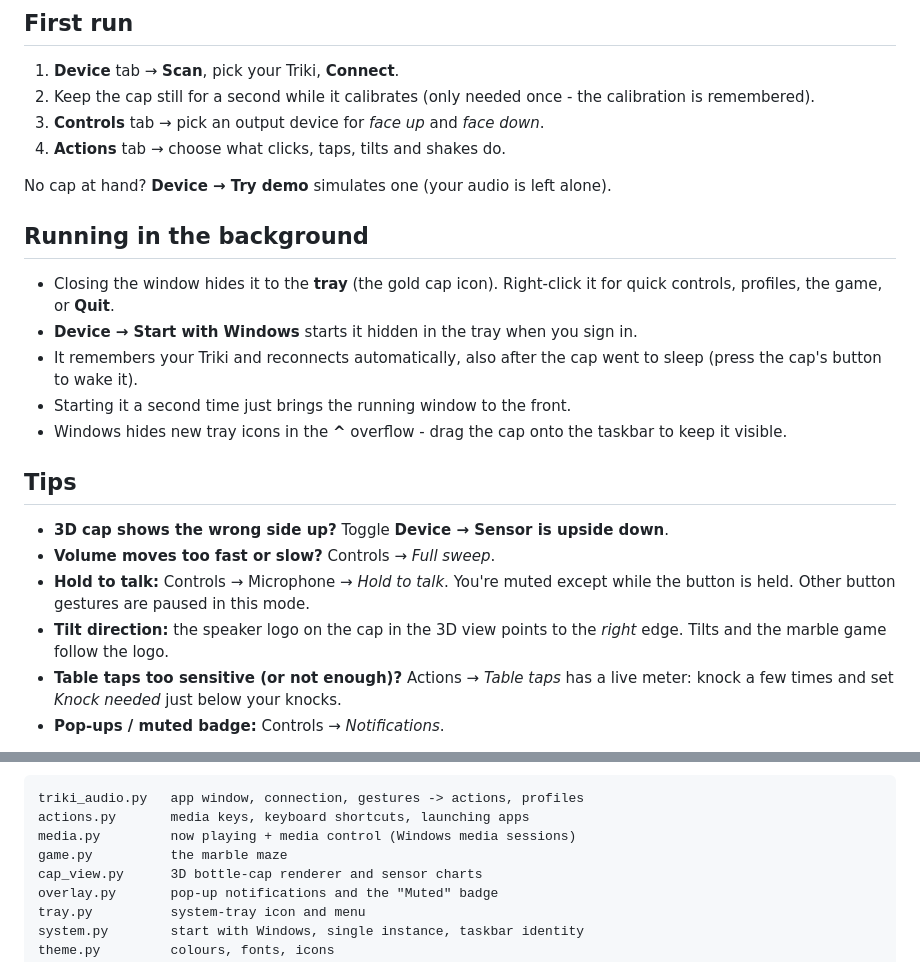
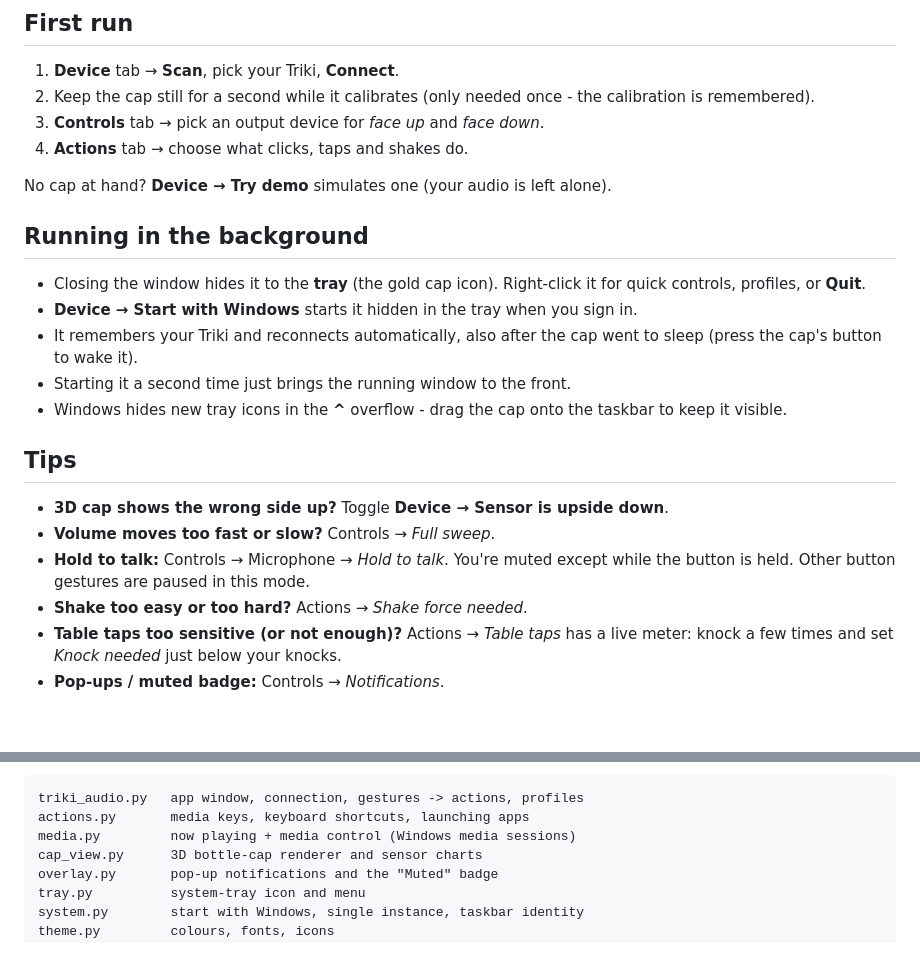
Before and after one commit to witw2/triki-audio, a Markdown page: README.md, 2 parts joined by grey strips. GitHub-like rendering; blank space fills up the shorter version.

```diff
--- a/README.md
+++ b/README.md
@@ -58,14 +56,14 @@ or double-click **`Triki Audio.pyw`** (no console window).
 2. Keep the cap still for a second while it calibrates (only needed once -
    the calibration is remembered).
 3. **Controls** tab → pick an output device for *face up* and *face down*.
-4. **Actions** tab → choose what clicks, taps, tilts and shakes do.
+4. **Actions** tab → choose what clicks, taps and shakes do.
 
 No cap at hand? **Device → Try demo** simulates one (your audio is left alone).
 
 ## Running in the background
 
 * Closing the window hides it to the **tray** (the gold cap icon). Right-click
-  it for quick controls, profiles, the game, or **Quit**.
+  it for quick controls, profiles, or **Quit**.
 * **Device → Start with Windows** starts it hidden in the tray when you sign in.
 * It remembers your Triki and reconnects automatically, also after the cap
   went to sleep (press the cap's button to wake it).
@@ -79,8 +77,7 @@ No cap at hand? **Device → Try demo** simulates one (your audio is left alone)
 * **Volume moves too fast or slow?** Controls → *Full sweep*.
 * **Hold to talk:** Controls → Microphone → *Hold to talk*. You're muted except
   while the button is held. Other button gestures are paused in this mode.
-* **Tilt direction:** the speaker logo on the cap in the 3D view points to the
-  *right* edge. Tilts and the marble game follow the logo.
+* **Shake too easy or too hard?** Actions → *Shake force needed*.
 * **Table taps too sensitive (or not enough)?** Actions → *Table taps* has a
   live meter: knock a few times and set *Knock needed* just below your knocks.
 * **Pop-ups / muted badge:** Controls → *Notifications*.
@@ -107,7 +104,6 @@ a release.
 triki_audio.py   app window, connection, gestures -> actions, profiles
 actions.py       media keys, keyboard shortcuts, launching apps
 media.py         now playing + media control (Windows media sessions)
-game.py          the marble maze
 cap_view.py      3D bottle-cap renderer and sensor charts
 overlay.py       pop-up notifications and the "Muted" badge
 tray.py          system-tray icon and menu
```
Also changed, not shown: other parts of README.md (+2 -4 lines), docs/demo.gif, docs/screenshot.png, 4 other files.
